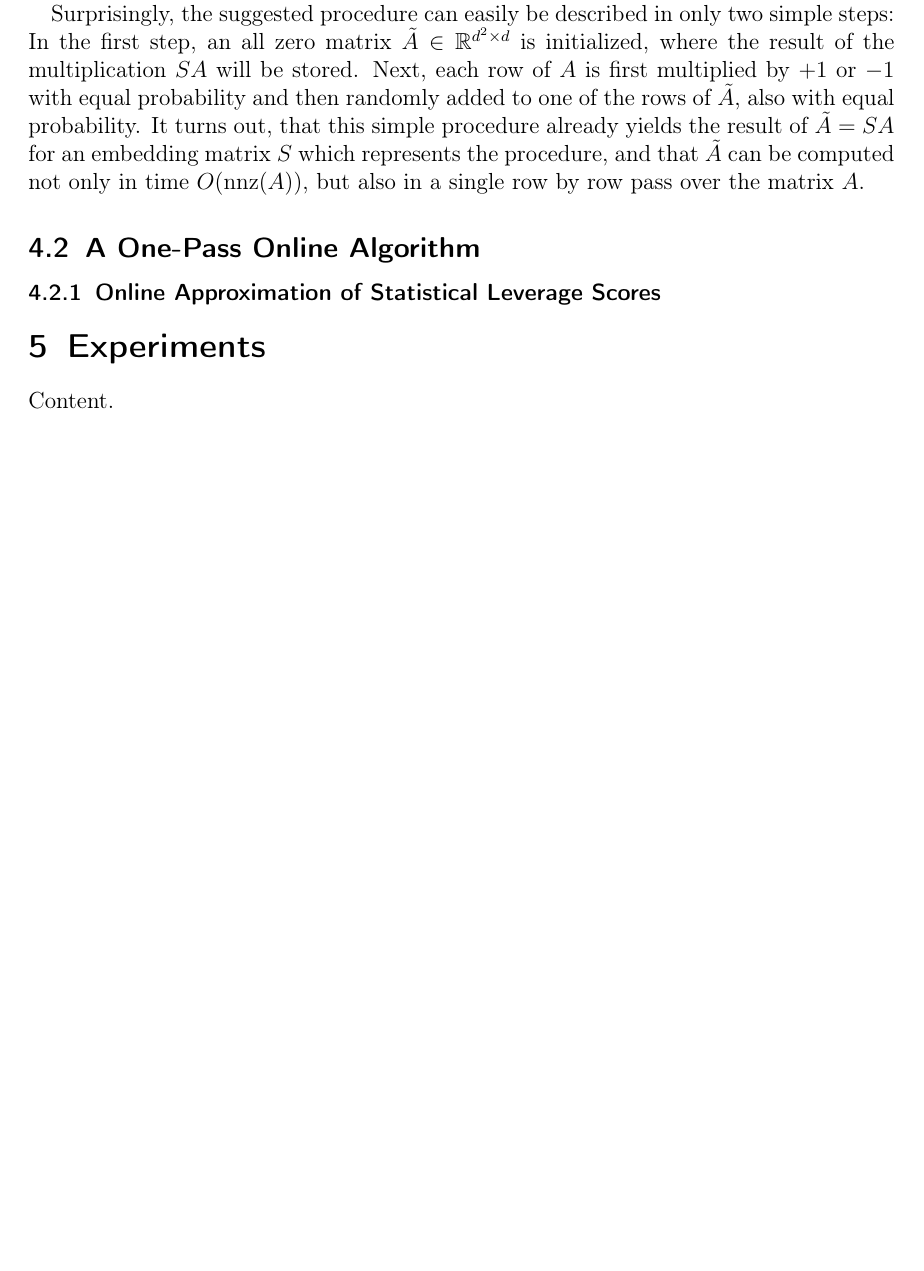
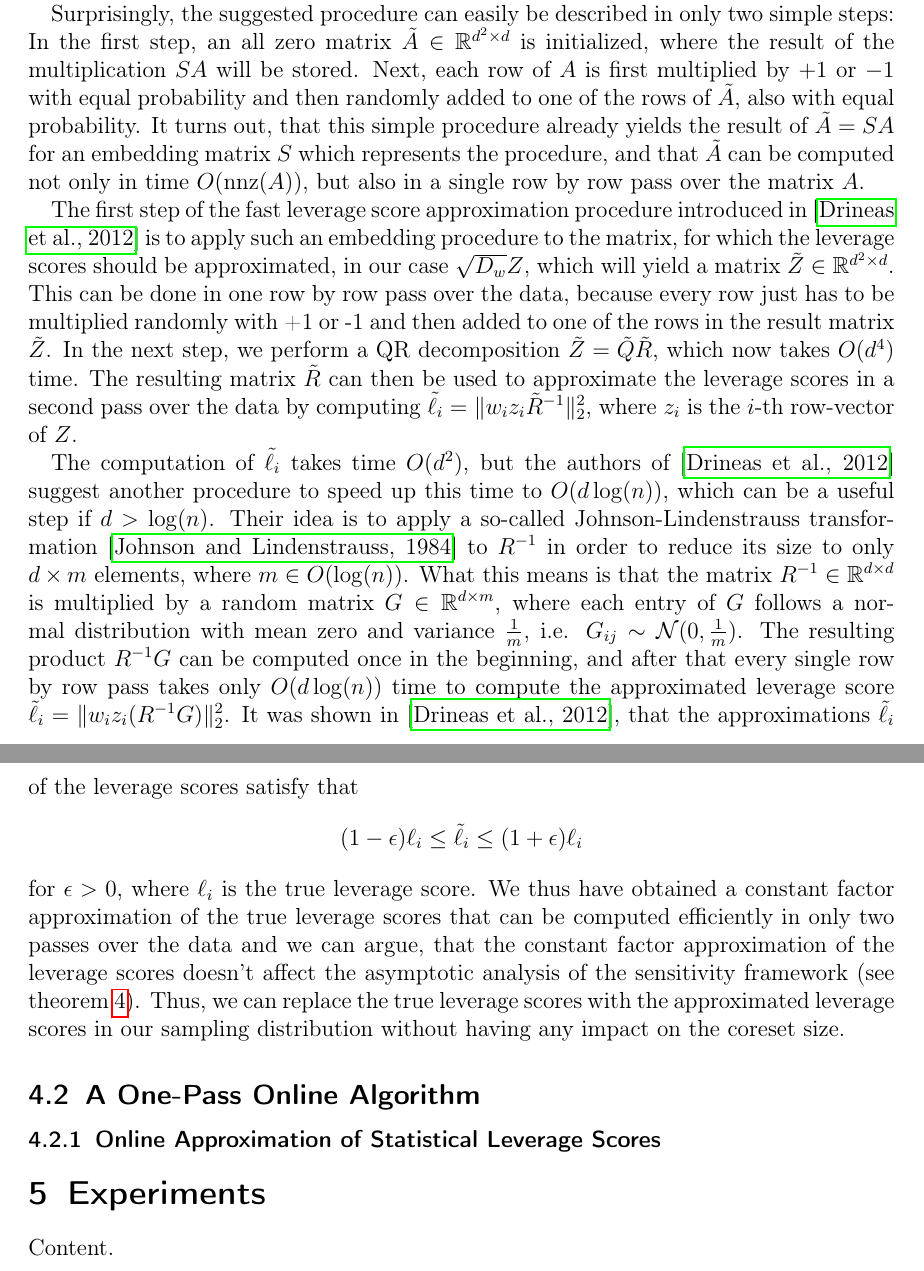
Before and after one commit to chr-peters/masters-thesis, a LaTeX thesis (masters_thesis_christian_peters.tex, which reads sections/efficient_algorithms.tex): part of page 38 of 42 before the commit and two parts of pages 38 and 39 of 43 after it, the two joined at a grey line, cut so that both start at the same text, the shorter picture padded with empty space. Compiled offline with pdfLaTeX.

Commit message:
first attempt at explaining fast leverage score approximation

```diff
--- a/sections/efficient_algorithms.tex
+++ b/sections/efficient_algorithms.tex
@@ -158,6 +158,54 @@ represents the procedure, and that $\tilde{A}$ can be
 computed not only in time $O(\operatorname{nnz}(A))$, but also
 in a single row by row pass over the matrix $A$.
 
+The first step of the fast leverage score approximation procedure
+introduced in \cite{leverage-scores-drineas} is to apply such
+an embedding procedure to the matrix, for which the leverage scores
+should be approximated, in our case $\sqrt{D_w}Z$, which will
+yield a matrix $\tilde{Z} \in \mathbb{R}^{d^2 \times d}$.
+This can be done in one row by row pass over the data, because
+every row just has to be multiplied randomly with +1 or -1 and
+then added to one of the rows in the result matrix $\tilde{Z}$.
+In the next step, we perform a QR decomposition
+$\tilde{Z} = \tilde{Q} \tilde{R}$, which now takes
+$O(d^4)$ time. The resulting
+matrix $\tilde{R}$ can then be used to approximate
+the leverage scores in a second pass over the data by computing
+$\tilde{\ell_i} = \lVert w_i z_i \tilde{R}^{-1} \rVert_2^2$, where $z_i$
+is the $i$-th row-vector of $Z$.
+
+The computation of $\tilde{\ell_i}$ takes time $O(d^2)$, but
+the authors of \cite{leverage-scores-drineas} suggest another
+procedure to speed up this time to $O(d \log(n))$, which can be
+a useful step if $d > \log(n)$.
+Their idea is to apply a so-called Johnson-Lindenstrauss
+transformation \cite{johnson-lindenstrauss} to $R^{-1}$
+in order to reduce its size to only $d \times m$ elements,
+where $m \in O(\log(n))$. What this means is that the matrix
+$R^{-1} \in \mathbb{R}^{d \times d}$ is multiplied by a random matrix
+$G \in \mathbb{R}^{d \times m}$, where each entry of $G$
+follows a normal distribution with mean zero and variance
+$\frac{1}{m}$, i.e. $G_{ij} \sim \mathcal{N}(0, \frac{1}{m})$.
+The resulting product $R^{-1}G$ can be computed once in the beginning,
+and after that every single row by row pass takes only
+$O(d \log(n))$ time to compute the approximated leverage
+score $\tilde{\ell}_i = \lVert w_i z_i (R^{-1} G) \rVert_2^2$.
+It was shown in \cite{leverage-scores-drineas}, that the
+approximations $\tilde{\ell}_i$ of the leverage scores satisfy that
+\begin{equation*}
+    (1 - \epsilon) \ell_i \leq \tilde{\ell}_i \leq (1 + \epsilon) \ell_i
+\end{equation*}
+for $\epsilon > 0$, where $\ell_i$ is the true leverage score.
+We thus have obtained a constant factor
+approximation of the true leverage scores that can be computed
+efficiently in only two passes over the data and we can argue,
+that the constant factor approximation of the leverage scores
+doesn't affect the asymptotic analysis of the sensitivity
+framework (see theorem~\ref{theorem:sensitivity-framework}).
+Thus, we can replace the true leverage scores with the approximated
+leverage scores in our sampling distribution without having any
+impact on the coreset size.
+
 \subsection{A One-Pass Online Algorithm}
 
 \subsubsection{Online Approximation of Statistical Leverage Scores}
```
Also changed, not shown: sections/efficient_algorithms.tex (2 more changed lines).
